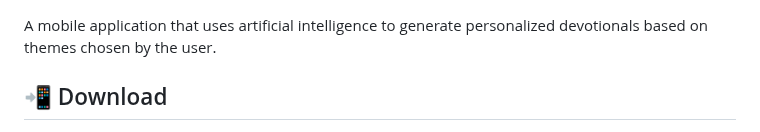
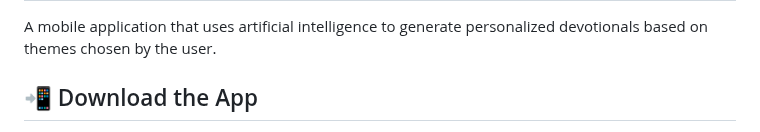
Before and after one commit to GersonRocha9/KerygmaAI, a Markdown page: README.md, the part around one of its changes. GitHub-like rendering.

```diff
--- a/README.md
+++ b/README.md
@@ -2,5 +2,5 @@
 
 A mobile application that uses artificial intelligence to generate personalized devotionals based on themes chosen by the user.
 
-## 📲 Download
+## 📲 Download the App
 
```
Also changed, not shown: other parts of README.md (+7 -7 lines).
